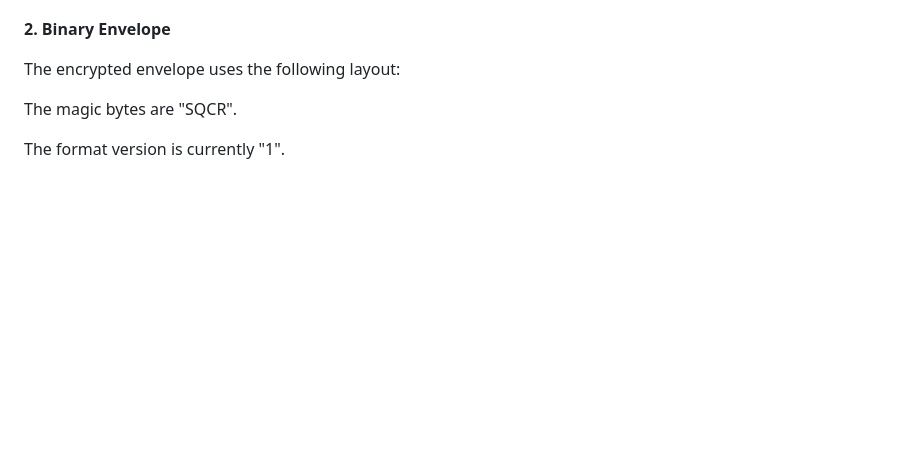
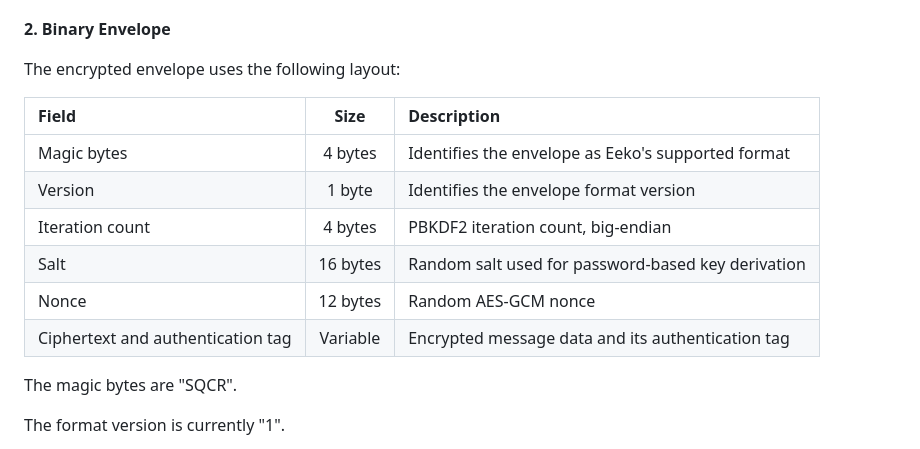
Before and after one commit to chiragcreates/Eeko-Web, a Markdown page: docs/CARD-FORMAT.md, the part around the change. Rendered like a GitHub page; blank space fills up the shorter version.

```diff
--- a/docs/CARD-FORMAT.md
+++ b/docs/CARD-FORMAT.md
@@ -19,6 +19,14 @@ __2. Binary Envelope__
 
 The encrypted envelope uses the following layout:
 
+| Field | Size | Description |
+| :--- | :---: | :--- |
+| Magic bytes | 4 bytes | Identifies the envelope as Eeko's supported format |
+| Version | 1 byte | Identifies the envelope format version |
+| Iteration count | 4 bytes | PBKDF2 iteration count, big-endian |
+| Salt | 16 bytes | Random salt used for password-based key derivation |
+| Nonce | 12 bytes | Random AES-GCM nonce |
+| Ciphertext and authentication tag | Variable | Encrypted message data and its authentication tag |
 
 
 The magic bytes are "SQCR".
```
